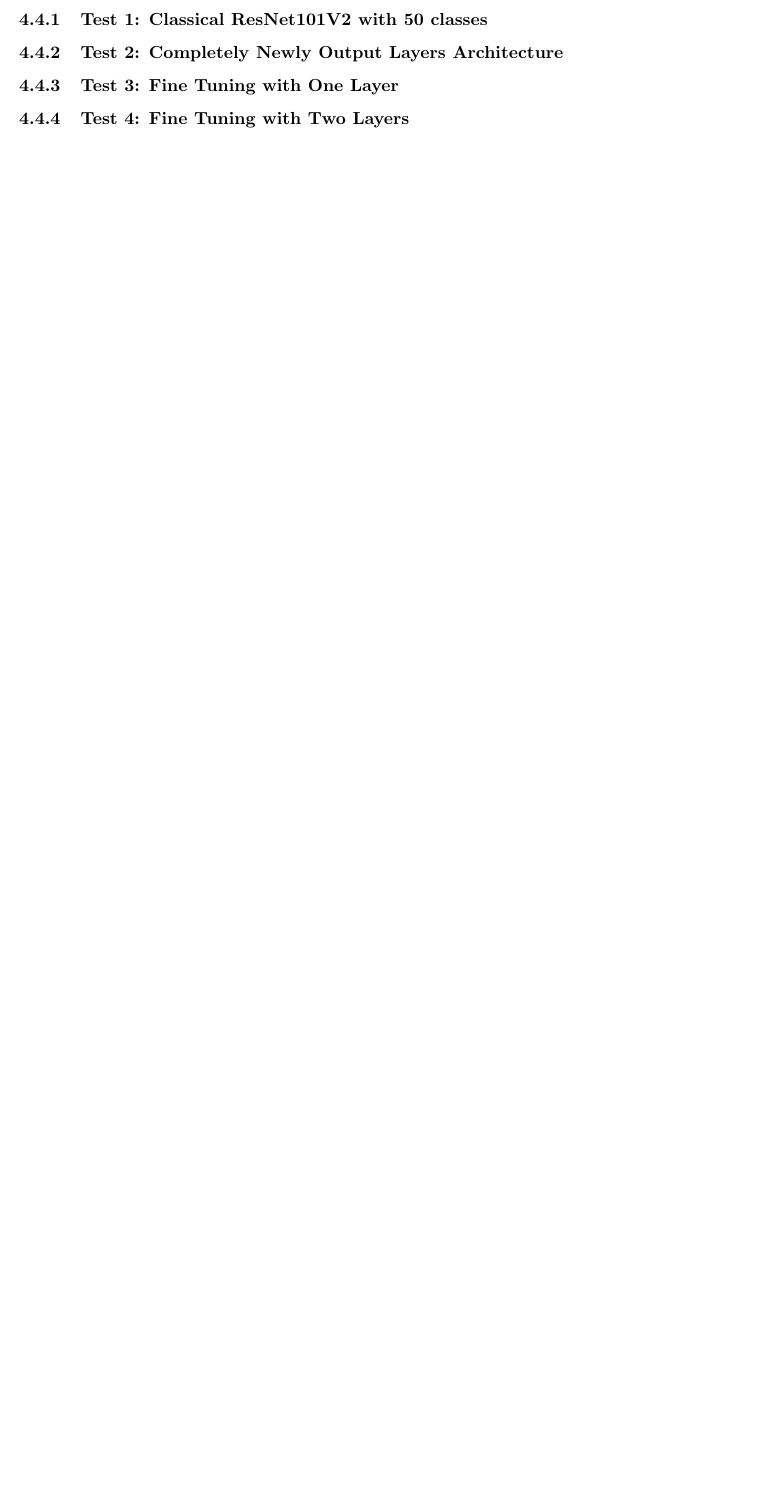
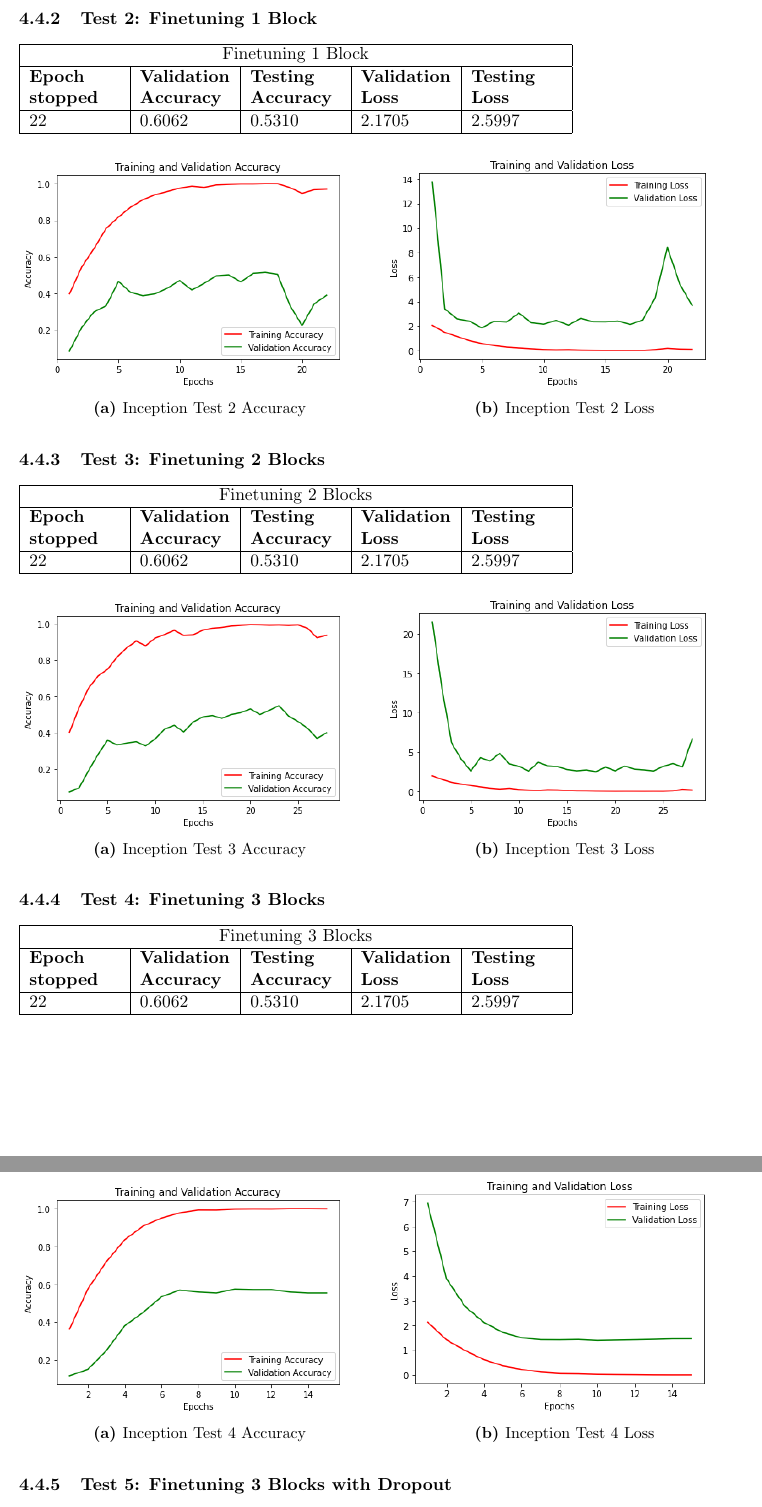
Before and after one commit to edofazza/ArtistIdentificationCNN, a LaTeX document (Documentation/latex/doc/artistIdentificationDocumentation.tex, which reads Documentation/latex/doc/chapters/pretrained.tex): part of page 28 of 28 before the commit and two parts of pages 29 and 30 of 31 after it, the two joined at a grey line, cut at the place of the change, the shorter picture padded with empty space. Compiled offline with pdfLaTeX.

Commit message:
doc, with error

```diff
--- a/Documentation/latex/doc/chapters/pretrained.tex
+++ b/Documentation/latex/doc/chapters/pretrained.tex
@@ -705,8 +705,6 @@
 
 \subsection{InceptionV3}
 
-\subsubsection{Test 1: Classical ResNet101V2 with 50 classes}
+\subsubsection{Test 1: Classical InceptionV3}
 
-\subsubsection{Test 2: Completely Newly Output Layers Architecture}
 
-\subsubsection{Test 3: Fine Tuning with One Layer}
@@ -713,2 +720 @@
 
-\subsubsection{Test 4: Fine Tuning with Two Layers}
@@ -714,0 +734,75 @@
+\subsubsection{Test 2: Finetuning 1 Block}
+
+\begin{tabular}{ |p{2cm}|p{2cm}|p{2cm}|p{2cm}|p{2cm}|  }
+\hline
+\multicolumn{5}{|c|}{Finetuning 1 Block} \\
+\hline
+\textbf{Epoch stopped} & \textbf{Validation Accuracy} & \textbf{Testing Accuracy} & \textbf{Validation Loss} & \textbf{Testing Loss} \\
+\hline
+22 & 0.6062 & 0.5310 & 2.1705 & 2.5997\\
+\hline
+\end{tabular}
+
+\begin{figure}[H]
+	\begin{subfigure}{0.5\textwidth}
+		\includegraphics[width=0.9\linewidth]{img/inception/inceptionft1acc.png}
+		\caption{Inception Test 2 Accuracy}
+		\label{fig:inceptionft1acc}
+	\end{subfigure}
+	\begin{subfigure}{0.5\textwidth}
+		\includegraphics[width=0.9\linewidth]{img/inception/inceptionft1loss.png}
+		\caption{Inception Test 2 Loss}
+		\label{fig:inceptionft1loss}
+	\end{subfigure}
+\end{figure}
+
+\subsubsection{Test 3: Finetuning 2 Blocks}
+\begin{tabular}{ |p{2cm}|p{2cm}|p{2cm}|p{2cm}|p{2cm}|  }
+\hline
+\multicolumn{5}{|c|}{Finetuning 2 Blocks} \\
+\hline
+\textbf{Epoch stopped} & \textbf{Validation Accuracy} & \textbf{Testing Accuracy} & \textbf{Validation Loss} & \textbf{Testing Loss} \\
+\hline
+22 & 0.6062 & 0.5310 & 2.1705 & 2.5997\\
+\hline
+\end{tabular}
+
+\begin{figure}[H]
+	\begin{subfigure}{0.5\textwidth}
+		\includegraphics[width=0.9\linewidth]{img/inception/inceptionft2acc.png}
+		\caption{Inception Test 3 Accuracy}
+		\label{fig:inceptionft2acc}
+	\end{subfigure}
+	\begin{subfigure}{0.5\textwidth}
+		\includegraphics[width=0.9\linewidth]{img/inception/inceptionft2loss.png}
+		\caption{Inception Test 3 Loss}
+		\label{fig:inceptionft2loss}
+	\end{subfigure}
+\end{figure}
+
+
+\subsubsection{Test 4: Finetuning 3 Blocks}
+\begin{tabular}{ |p{2cm}|p{2cm}|p{2cm}|p{2cm}|p{2cm}|  }
+\hline
+\multicolumn{5}{|c|}{Finetuning 3 Blocks} \\
+\hline
+\textbf{Epoch stopped} & \textbf{Validation Accuracy} & \textbf{Testing Accuracy} & \textbf{Validation Loss} & \textbf{Testing Loss} \\
+\hline
+22 & 0.6062 & 0.5310 & 2.1705 & 2.5997\\
+\hline
+\end{tabular}
+
+\begin{figure}[H]
+	\begin{subfigure}{0.5\textwidth}
+		\includegraphics[width=0.9\linewidth]{img/inception/inceptionft3acc.png}
+		\caption{Inception Test 4 Accuracy}
+		\label{fig:inceptionft3acc}
+	\end{subfigure}
+	\begin{subfigure}{0.5\textwidth}
+		\includegraphics[width=0.9\linewidth]{img/inception/inceptionft3loss.png}
+		\caption{Inception Test 4 Loss}
+		\label{fig:inceptionft3loss}
+	\end{subfigure}
+\end{figure}
+
+\subsubsection{Test 5: Finetuning 3 Blocks with Dropout}
```
Also changed, not shown: Documentation/latex/doc/artistIdentificationDocumentation.pdf (deleted), Documentation/latex/doc/img/inception/inceptionfeacc.png (added), Documentation/latex/doc/img/inception/inceptionfeloss.png (added), Documentation/latex/doc/img/inception/inceptionft1acc.png (added), Documentation/latex/doc/img/inception/inceptionft1loss.png (added), Documentation/latex/doc/img/inception/inceptionft2acc.png (added), Documentation/latex/doc/img/inception/inceptionft2loss.png (added), Documentation/latex/doc/img/inception/inceptionft3acc.png (added), Documentation/latex/doc/img/inception/inceptionft3dropacc.png (added), Documentation/latex/doc/img/inception/inceptionft3droploss.png (added), Documentation/latex/doc/img/inception/inceptionft3expacc.png (added), Documentation/latex/doc/img/inception/inceptionft3exploss.png (added), Documentation/latex/doc/img/inception/inceptionft3loss.png (added), Documentation/latex/doc/chapters/pretrained.tex (68 more changed lines), 2 other files.
